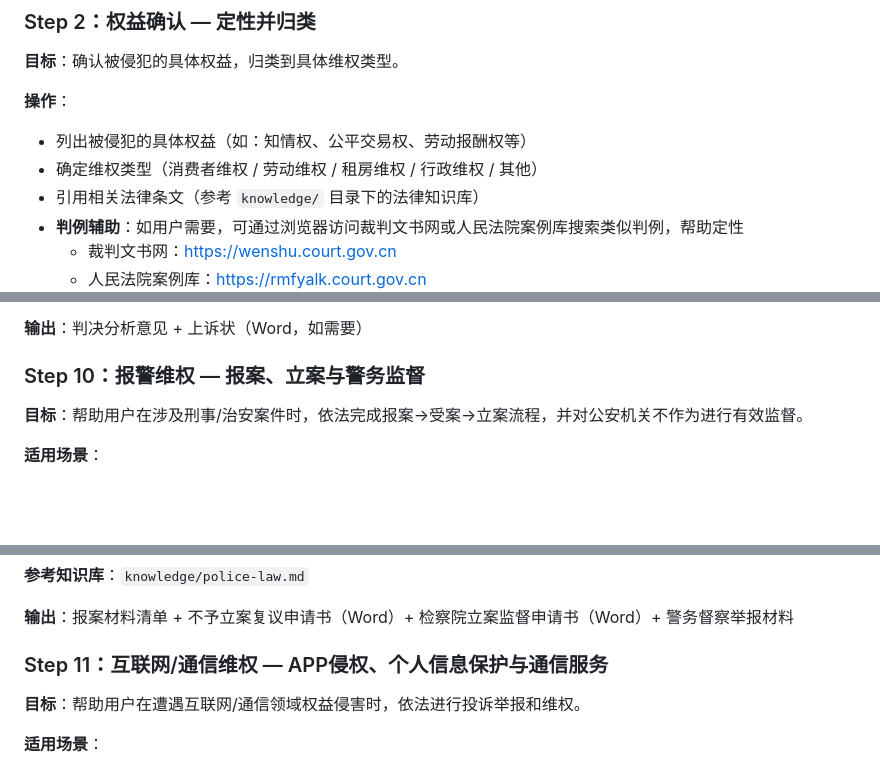
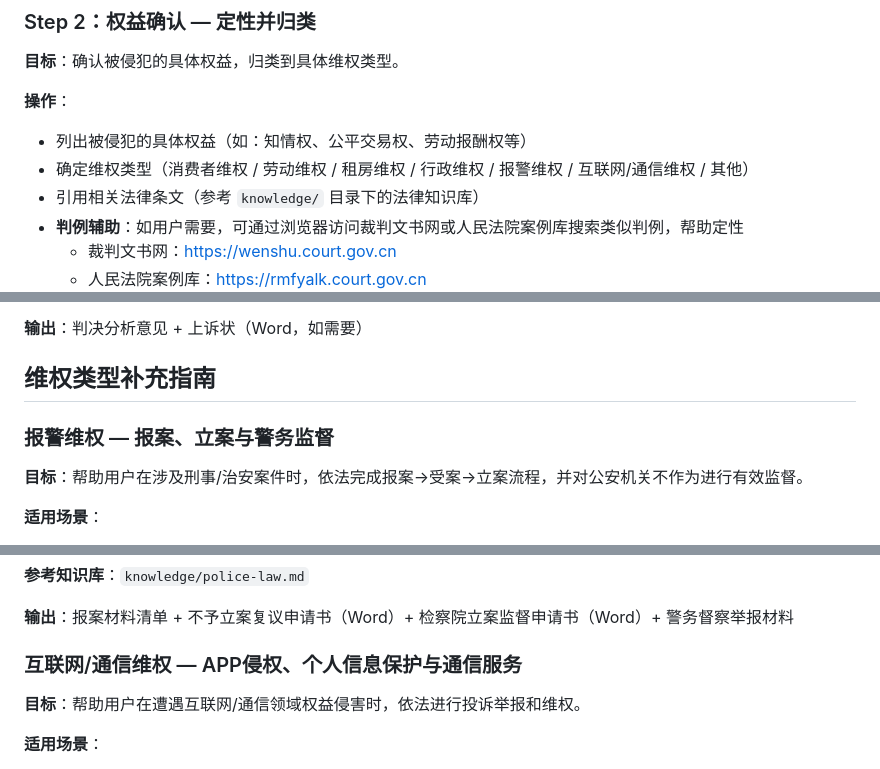
Before and after one commit to KingDevatil/LegalAid-skill, a Markdown page: skill.md, 3 parts joined by grey strips. Drawn GitHub-style; blank space fills up the shorter version.

```diff
--- a/skill.md
+++ b/skill.md
@@ -41,7 +41,7 @@
 
 **操作**：
 - 列出被侵犯的具体权益（如：知情权、公平交易权、劳动报酬权等）
-- 确定维权类型（消费者维权 / 劳动维权 / 租房维权 / 行政维权 / 其他）
+- 确定维权类型（消费者维权 / 劳动维权 / 租房维权 / 行政维权 / 报警维权 / 互联网/通信维权 / 其他）
 - 引用相关法律条文（参考 `knowledge/` 目录下的法律知识库）
 - **判例辅助**：如用户需要，可通过浏览器访问裁判文书网或人民法院案例库搜索类似判例，帮助定性
   - 裁判文书网：https://wenshu.court.gov.cn
@@ -223,7 +223,9 @@
 
 **输出**：判决分析意见 + 上诉状（Word，如需要）
 
-### Step 10：报警维权 — 报案、立案与警务监督
+## 维权类型补充指南
+
+### 报警维权 — 报案、立案与警务监督
 
 **目标**：帮助用户在涉及刑事/治安案件时，依法完成报案→受案→立案流程，并对公安机关不作为进行有效监督。
 
@@ -264,7 +266,7 @@
 
 **输出**：报案材料清单 + 不予立案复议申请书（Word）+ 检察院立案监督申请书（Word）+ 警务督察举报材料
 
-### Step 11：互联网/通信维权 — APP侵权、个人信息保护与通信服务
+### 互联网/通信维权 — APP侵权、个人信息保护与通信服务
 
 **目标**：帮助用户在遭遇互联网/通信领域权益侵害时，依法进行投诉举报和维权。
 
```
Also changed, not shown: README.md (+12 -2 lines).
